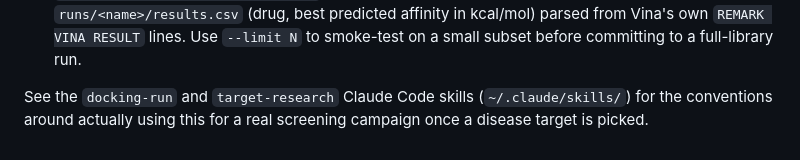
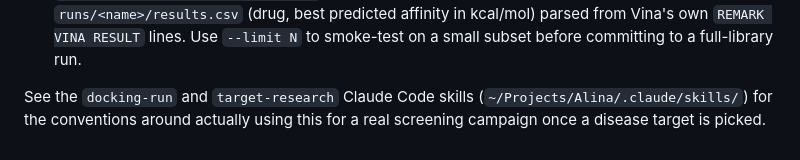
Before and after one commit to emDashGameChanger/AlinaWebsite, a Markdown page: biolab/README.md, the part around the change. Drawn GitHub-style.

```diff
--- a/biolab/README.md
+++ b/biolab/README.md
@@ -87,5 +87,5 @@ python3 scripts/batch_dock.py --run-name <name> [--limit N]
   smoke-test on a small subset before committing to a full-library run.
 
 See the `docking-run` and `target-research` Claude Code skills
-(`~/.claude/skills/`) for the conventions around actually using this for a
+(`~/Projects/Alina/.claude/skills/`) for the conventions around actually using this for a
 real screening campaign once a disease target is picked.
```
Also changed, not shown: CLAUDE.md (+8 -4 lines).
